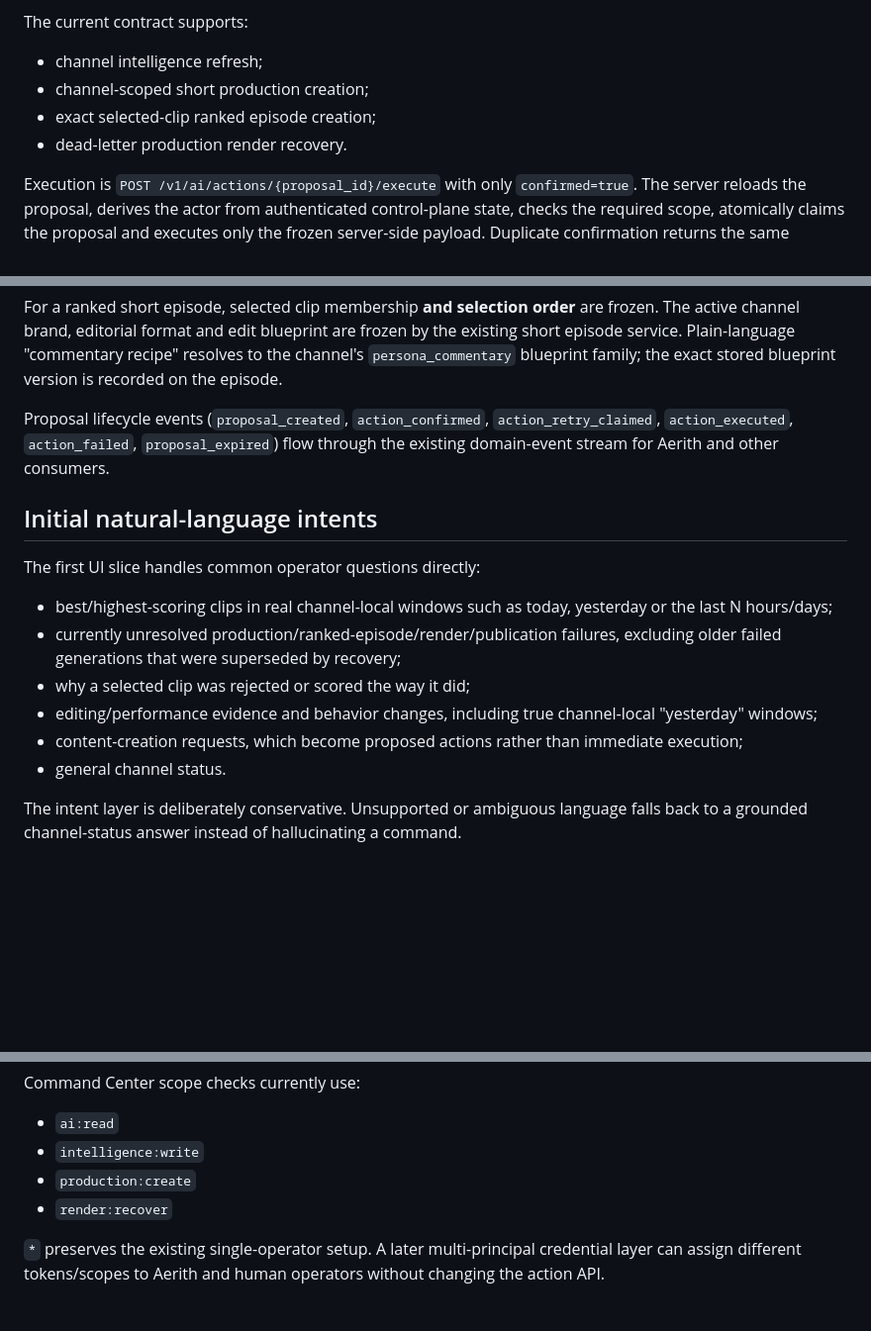
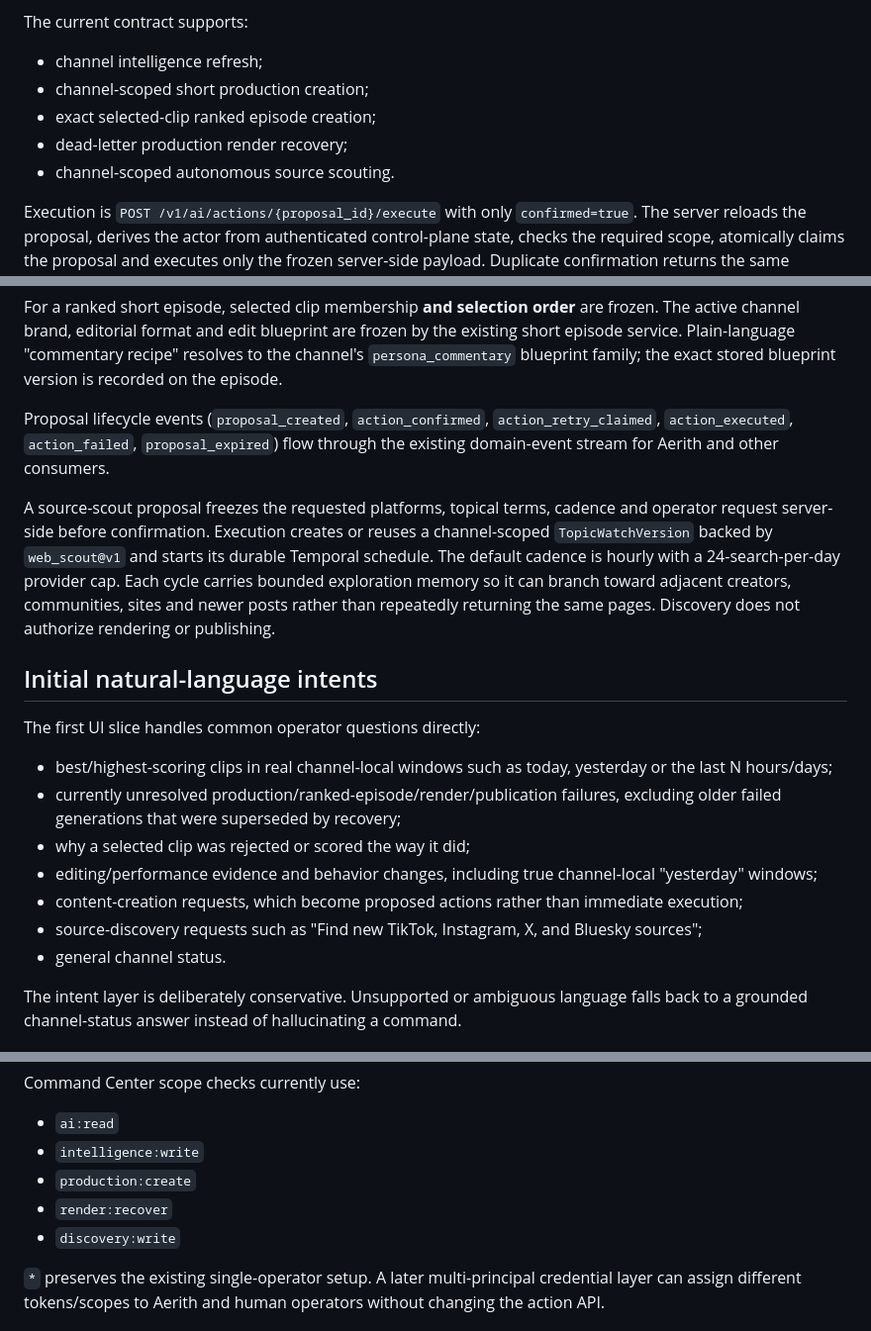
Before and after one commit to Deveadra/katcha, a Markdown page: docs/KATCHA_AI_COMMAND_CENTER.md, 3 parts joined by grey strips. Shown at 99% size. Rendered like a GitHub page; blank space fills up the shorter version.

Commit message:
docs: document audited autonomous source scouting

```diff
--- a/docs/KATCHA_AI_COMMAND_CENTER.md
+++ b/docs/KATCHA_AI_COMMAND_CENTER.md
@@ -63,7 +63,8 @@ The current contract supports:
 - channel intelligence refresh;
 - channel-scoped short production creation;
 - exact selected-clip ranked episode creation;
-- dead-letter production render recovery.
+- dead-letter production render recovery;
+- channel-scoped autonomous source scouting.
 
 Execution is `POST /v1/ai/actions/{proposal_id}/execute` with only `confirmed=true`.
 The server reloads the proposal, derives the actor from authenticated control-plane state,
@@ -82,6 +83,14 @@ Proposal lifecycle events (`proposal_created`, `action_confirmed`,
 `action_retry_claimed`, `action_executed`, `action_failed`, `proposal_expired`) flow
 through the existing domain-event stream for Aerith and other consumers.
 
+A source-scout proposal freezes the requested platforms, topical terms, cadence and
+operator request server-side before confirmation. Execution creates or reuses a
+channel-scoped `TopicWatchVersion` backed by `web_scout@v1` and starts its
+durable Temporal schedule. The default cadence is hourly with a 24-search-per-day
+provider cap. Each cycle carries bounded exploration memory so it can branch toward
+adjacent creators, communities, sites and newer posts rather than repeatedly
+returning the same pages. Discovery does not authorize rendering or publishing.
+
 ## Initial natural-language intents
 
 The first UI slice handles common operator questions directly:
@@ -91,6 +100,7 @@ The first UI slice handles common operator questions directly:
 - why a selected clip was rejected or scored the way it did;
 - editing/performance evidence and behavior changes, including true channel-local "yesterday" windows;
 - content-creation requests, which become proposed actions rather than immediate execution;
+- source-discovery requests such as "Find new TikTok, Instagram, X, and Bluesky sources";
 - general channel status.
 
 The intent layer is deliberately conservative. Unsupported or ambiguous language falls back to
@@ -116,6 +126,7 @@ Command Center scope checks currently use:
 - `intelligence:write`
 - `production:create`
 - `render:recover`
+- `discovery:write`
 
 `*` preserves the existing single-operator setup. A later multi-principal credential layer can
 assign different tokens/scopes to Aerith and human operators without changing the action API.
```
